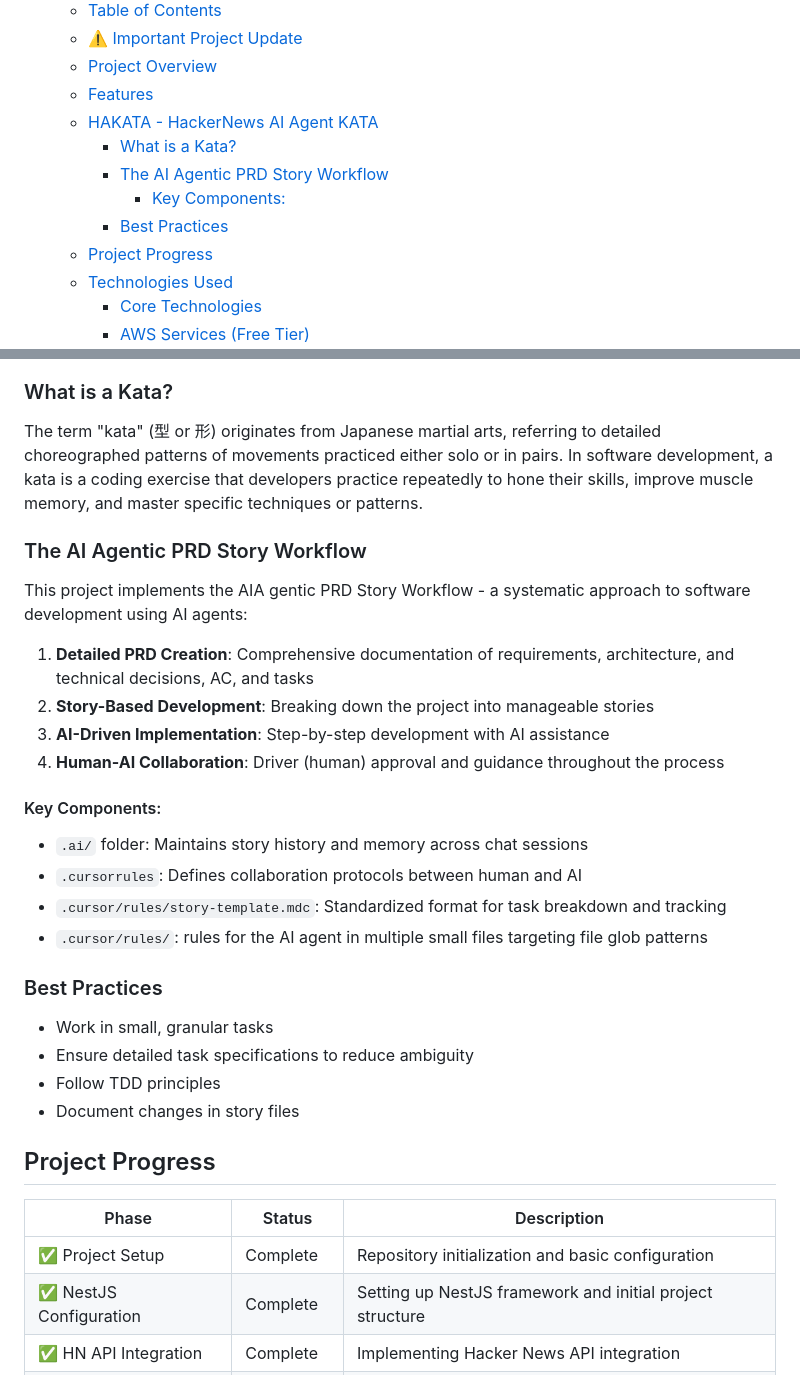
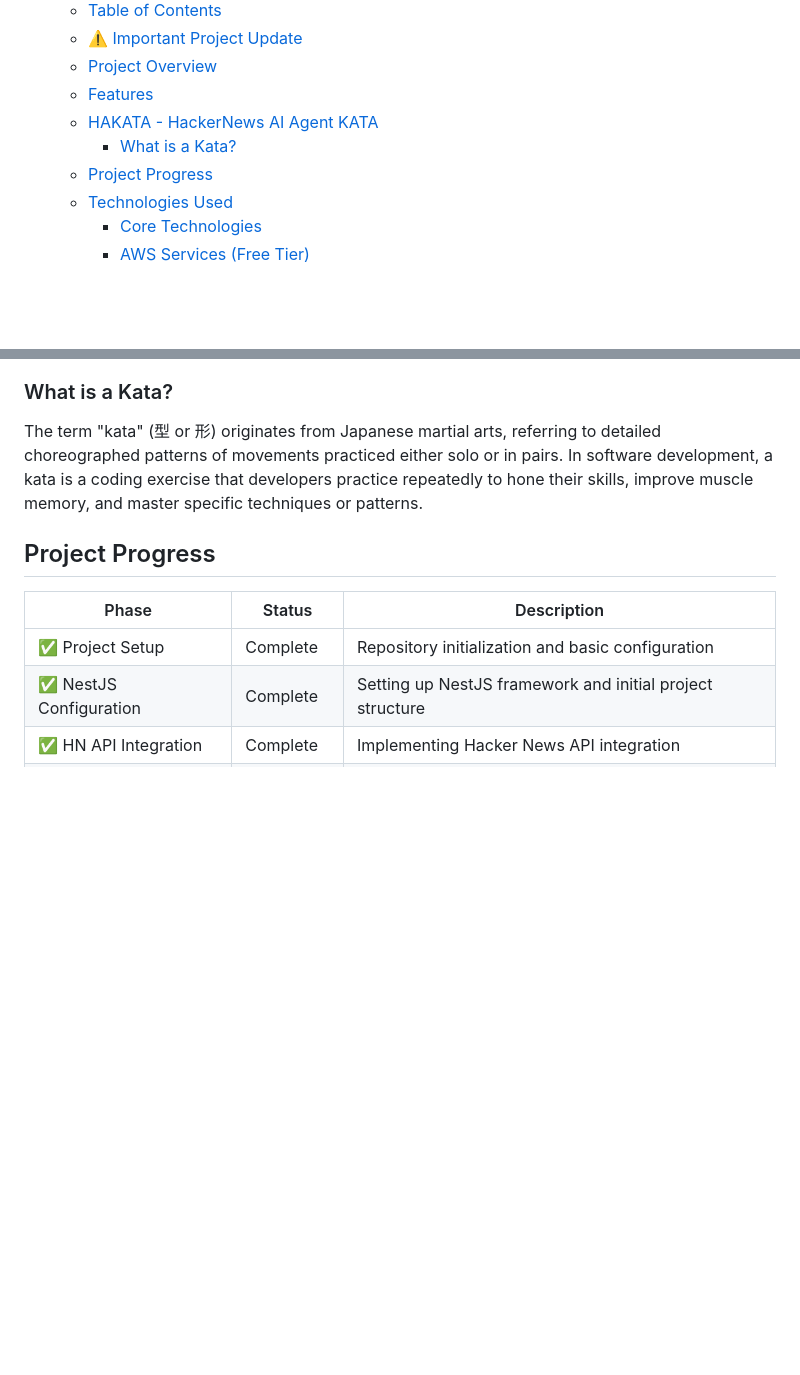
Before and after one commit to bmadcode/hak-news-aiadd-1, a Markdown page: README.md, 2 parts joined by grey strips. Drawn GitHub-style; blank space fills up the shorter version.

```diff
--- a/README.md
+++ b/README.md
@@ -24,9 +72,6 @@ If you would like to try this out, clone the repo and delete everything aside fr
   - [Features](#features)
   - [HAKATA - HackerNews AI Agent KATA](#hakata---hackernews-ai-agent-kata)
     - [What is a Kata?](#what-is-a-kata)
-    - [The AI Agentic PRD Story Workflow](#the-ai-agentic-prd-story-workflow)
-      - [Key Components:](#key-components)
-    - [Best Practices](#best-practices)
   - [Project Progress](#project-progress)
   - [Technologies Used](#technologies-used)
     - [Core Technologies](#core-technologies)
@@ -86,29 +131,6 @@ This repository serves as an exercise in the Agentic AI IDE Workflow Kata (HAKAT
 ### What is a Kata?
 
 The term "kata" (型 or 形) originates from Japanese martial arts, referring to detailed choreographed patterns of movements practiced either solo or in pairs. In software development, a kata is a coding exercise that developers practice repeatedly to hone their skills, improve muscle memory, and master specific techniques or patterns.
-
-### The AI Agentic PRD Story Workflow
-
-This project implements the AIA gentic PRD Story Workflow - a systematic approach to software development using AI agents:
-
-1. **Detailed PRD Creation**: Comprehensive documentation of requirements, architecture, and technical decisions, AC, and tasks
-2. **Story-Based Development**: Breaking down the project into manageable stories
-3. **AI-Driven Implementation**: Step-by-step development with AI assistance
-4. **Human-AI Collaboration**: Driver (human) approval and guidance throughout the process
-
-#### Key Components:
-
-- `.ai/` folder: Maintains story history and memory across chat sessions
-- `.cursorrules`: Defines collaboration protocols between human and AI
-- `.cursor/rules/story-template.mdc`: Standardized format for task breakdown and tracking
-- `.cursor/rules/`: rules for the AI agent in multiple small files targeting file glob patterns
-
-### Best Practices
-
-- Work in small, granular tasks
-- Ensure detailed task specifications to reduce ambiguity
-- Follow TDD principles
-- Document changes in story files
 
 ## Project Progress
 
```
Also changed, not shown: other parts of README.md (+48 -0 lines).
